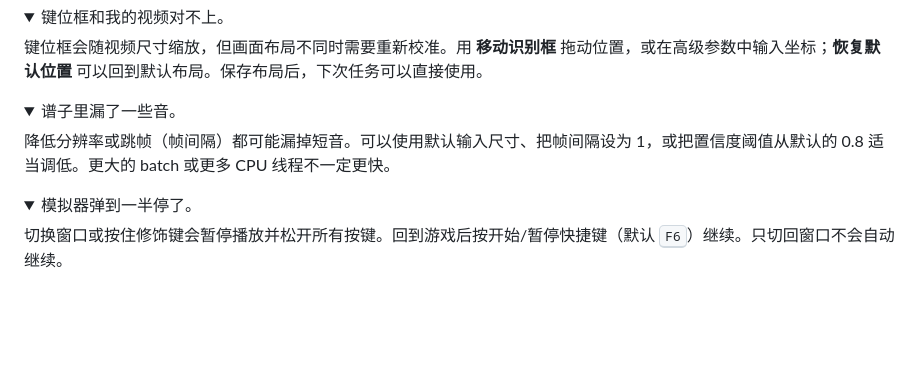
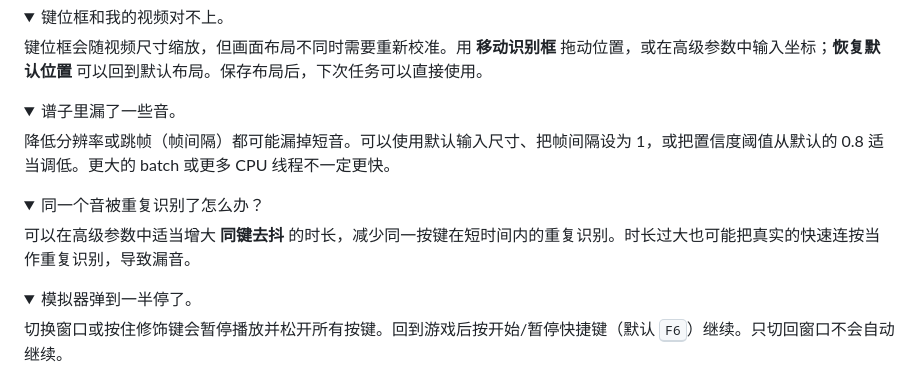
Before and after one commit to fg155/KeyPressDetection, a Markdown page: README.zh-CN.md, the part around the change. Drawn GitHub-style; folded sections open; blank space fills up the shorter version.

```diff
--- a/README.zh-CN.md
+++ b/README.zh-CN.md
@@ -196,6 +196,13 @@ flowchart LR
 </details>
 
 <details>
+<summary>同一个音被重复识别了怎么办？</summary>
+
+可以在高级参数中适当增大 **同键去抖** 的时长，减少同一按键在短时间内的重复识别。时长过大也可能把真实的快速连按当作重复识别，导致漏音。
+
+</details>
+
+<details>
 <summary>模拟器弹到一半停了。</summary>
 
 切换窗口或按住修饰键会暂停播放并松开所有按键。回到游戏后按开始/暂停快捷键（默认 <kbd>F6</kbd>）继续。只切回窗口不会自动继续。
```
Also changed, not shown: README.md (+7 -0 lines).
